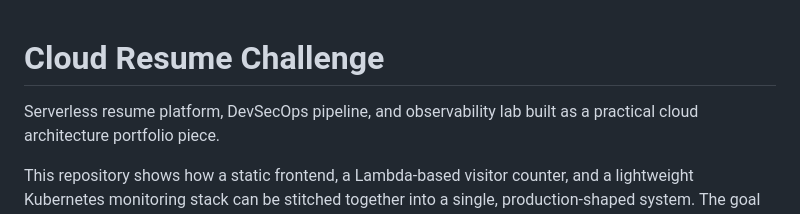
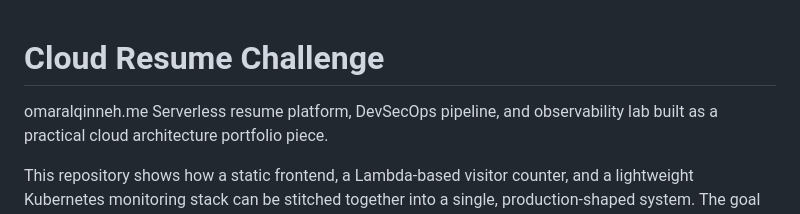
Before and after one commit to qinneh-dev/cloud-resume-challenge, a Markdown page: README.md, the part around the change. Rendered like a GitHub page.

Commit message:
Update README with personal website link
Added personal website link to the README.

```diff
--- a/README.md
+++ b/README.md
@@ -1,5 +1,5 @@
 # Cloud Resume Challenge
-
+omaralqinneh.me
 Serverless resume platform, DevSecOps pipeline, and observability lab built as a practical cloud architecture portfolio piece.
 
 This repository shows how a static frontend, a Lambda-based visitor counter, and a lightweight Kubernetes monitoring stack can be stitched together into a single, production-shaped system. The goal is not just to ship a working Cloud Resume Challenge implementation, but to demonstrate the thinking of a DevOps engineer who is deliberately moving toward solutions architecture: strong separation of concerns, low operational overhead, security-first edge design, and an IaC-first delivery model.
```
